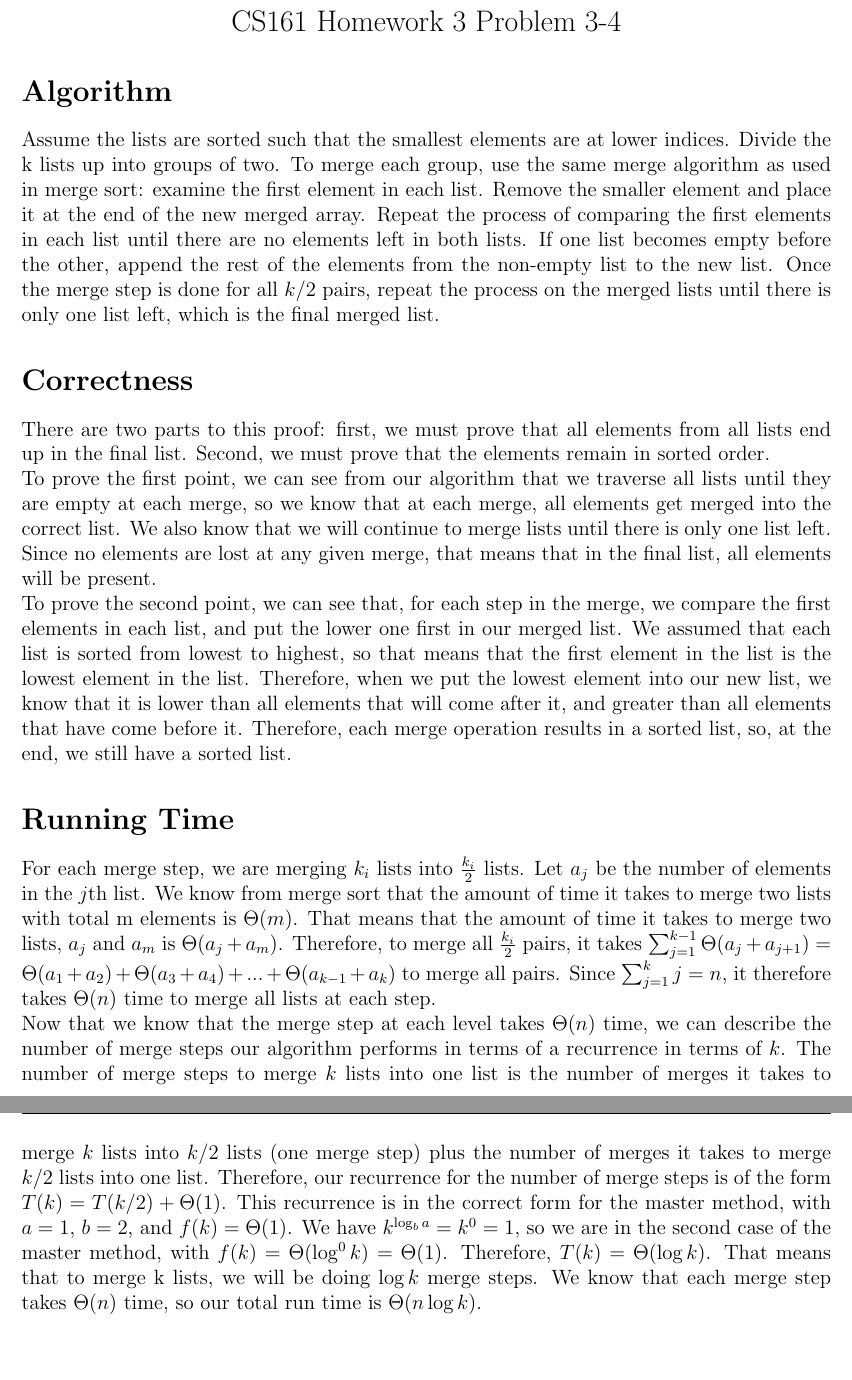
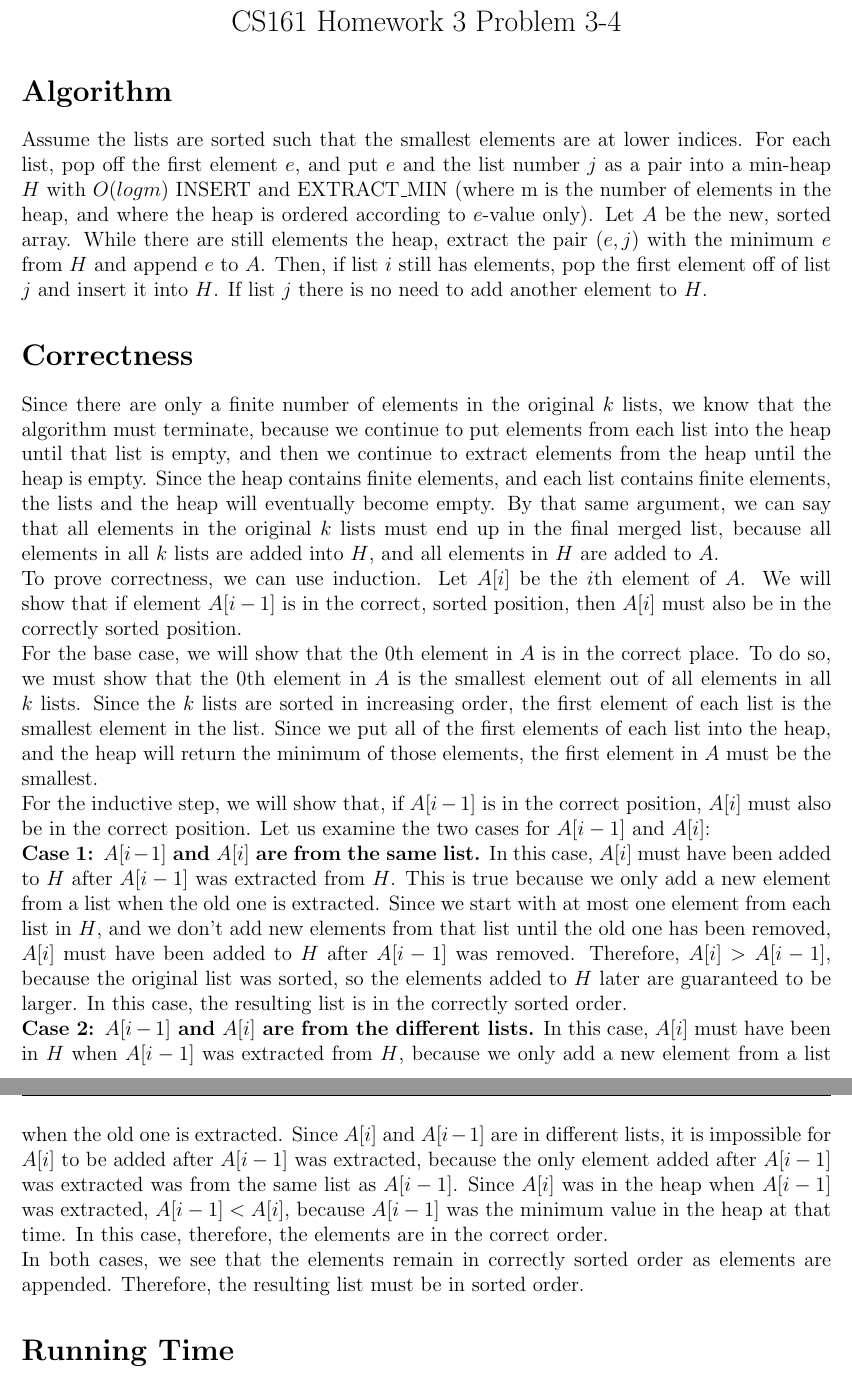
Before and after one commit to nmasharani/cs161hw, a LaTeX problem sheet (hw3/p4.tex): two parts of pages 1 and 2 of 2, joined at a grey line, cut so that both start at the same text, the shorter picture padded with empty space. Compiled offline with pdfLaTeX.

Commit message:
mostly done

```diff
--- a/hw3/p4.tex
+++ b/hw3/p4.tex
@@ -20,14 +20,17 @@
 \end{center}
 
 \section*{Algorithm}
-Assume the lists are sorted such that the smallest elements are at lower indices. Divide the k lists up into groups of two. To merge each group, use the same merge algorithm as used in merge sort: examine the first element in each list. Remove the smaller element and place it at the end of the new merged array. Repeat the process of comparing the first elements in each list until there are no elements left in both lists. If one list becomes empty before the other, append the rest of the elements from the non-empty list to the new list. Once the merge step is done for all $k/2$ pairs, repeat the process on the merged lists until there is only one list left, which is the final merged list.
+Assume the lists are sorted such that the smallest elements are at lower indices. For each list, pop off the first element $e$, and put $e$ and the list number $j$ as a pair into a min-heap $H$ with $O(log m)$ INSERT and EXTRACT\_MIN (where m is the number of elements in the heap, and where the heap is ordered according to $e$-value only). Let $A$ be the new, sorted array. While there are still elements the heap, extract the pair $(e, j)$ with the minimum $e$ from $H$ and append $e$ to $A$. Then, if list $i$ still has elements, pop the first element off of list $j$ and insert it into $H$. If list $j$ there is no need to add another element to $H$.
 
 \section*{Correctness}
-There are two parts to this proof: first, we must prove that all elements from all lists end up in the final list. Second, we must prove that the elements remain in sorted order. \\
-To prove the first point, we can see from our algorithm that we traverse all lists until they are empty at each merge, so we know that at each merge, all elements get merged into the correct list. We also know that we will continue to merge lists until there is only one list left. Since no elements are lost at any given merge, that means that in the final list, all elements will be present.\\
-To prove the second point, we can see that, for each step in the merge, we compare the first elements in each list, and put the lower one first in our merged list. We assumed that each list is sorted from lowest to highest, so that means that the first element in the list is the lowest element in the list. Therefore, when we put the lowest element into our new list, we know that it is lower than all elements that will come after it, and greater than all elements that have come before it. Therefore, each merge operation results in a sorted list, so, at the end, we still have a sorted list.
+Since there are only a finite number of elements in the original $k$ lists, we know that the algorithm must terminate, because we continue to put elements from each list into the heap until that list is empty, and then we continue to extract elements from the heap until the heap is empty. Since the heap contains finite elements, and each list contains finite elements, the lists and the heap will eventually become empty. By that same argument, we can say that all elements in the original $k$ lists must end up in the final merged list, because all elements in all $k$ lists are added into $H$, and all elements in $H$ are added to $A$.\\
+To prove correctness, we can use induction. Let $A[i]$ be the $i$th element of $A$. We will show that if element $A[i-1]$ is in the correct, sorted position, then $A[i]$ must also be in the correctly sorted position.\\
+For the base case, we will show that the $0$th element in $A$ is in the correct place. To do so, we must show that the $0$th element in $A$ is the smallest element out of all elements in all $k$ lists. Since the $k$ lists are sorted in increasing order, the first element of each list is the smallest element in the list. Since we put all of the first elements of each list into the heap, and the heap will return the minimum of those elements, the first element in $A$ must be the smallest.\\
+For the inductive step, we will show that, if $A[i-1]$ is in the correct position, $A[i]$ must also be in the correct position. Let us examine the two cases for $A[i-1]$ and $A[i]$:\\
+\textbf{Case 1: $A[i-1]$ and $A[i]$ are from the same list.} In this case, $A[i]$ must have been added to $H$ after $A[i-1]$ was extracted from $H$. This is true because we only add a new element from a list when the old one is extracted. Since we start with at most one element from each list in $H$, and we don't add new elements from that list until the old one has been removed, $A[i]$ must have been added to $H$ after $A[i-1]$ was removed. Therefore, $A[i] > A[i-1]$, because the original list was sorted, so the elements added to $H$ later are guaranteed to be larger. In this case, the resulting list is in the correctly sorted order.\\
+\textbf{Case 2: $A[i-1]$ and $A[i]$ are from the different lists.} In this case, $A[i]$ must have been in $H$ when $A[i-1]$ was extracted from $H$, because we only add a new element from a list when the old one is extracted. Since $A[i]$ and $A[i-1]$ are in different lists, it is impossible for $A[i]$ to be added after $A[i-1]$ was extracted, because the only element added after $A[i-1]$ was extracted was from the same list as $A[i-1]$. Since $A[i]$ was in the heap when $A[i-1]$ was extracted, $A[i-1] < A[i]$, because $A[i-1]$ was the minimum value in the heap at that time. In this case, therefore, the elements are in the correct order.\\
+In both cases, we see that the elements remain in correctly sorted order as elements are appended. Therefore, the resulting list must be in sorted order.
 
 \section*{Running Time}
-For each merge step, we are merging $k_i$ lists into $\frac{k_i}{2}$ lists. Let $a_j$ be the number of elements in the $j$th list. We know from merge sort that the amount of time it takes to merge two lists with total m elements is $\Theta(m)$. That means that the amount of time it takes to merge two lists, $a_j$ and $a_m$ is $\Theta(a_j + a_m)$. Therefore, to merge all $\frac{k_i}{2}$ pairs, it takes $\sum_{j = 1}^{k-1} \Theta(a_j + a_{j+1}) = \Theta(a_1 + a_2) + \Theta(a_3 + a_4) + ... + \Theta(a_{k-1} + a_k)$ to merge all pairs. Since $\sum_{j=1}^{k} j = n$, it therefore takes $\Theta(n)$ time to merge all lists at each step.\\
-Now that we know that the merge step at each level takes $\Theta(n)$ time, we can describe the number of merge steps our algorithm performs in terms of a recurrence in terms of $k$. The number of merge steps to merge $k$ lists into one list is the number of merges it takes to merge $k$ lists into $k/2$ lists (one merge step) plus the number of merges it takes to merge $k/2$ lists into one list. Therefore, our recurrence for the number of merge steps is of the form $T(k) = T(k/2) + \Theta(1)$. This recurrence is in the correct form for the master method, with $a = 1$, $b = 2$, and $f(k) = \Theta(1)$. We have $k^{\log_b a} = k^0 = 1$, so we are in the second case of the master method, with $f(k) = \Theta(\log^0 k) = \Theta(1)$. Therefore, $T(k) = \Theta(\log k)$. That means that to merge k lists, we will be doing $\log k$ merge steps. We know that each merge step takes $\Theta(n)$ time, so our total run time is $\Theta(n \log k)$.
+
 \end{document}
```
Also changed, not shown: hw3/p1.tex (+1 -1 lines), hw3/p5.tex (+6 -7 lines), hw3/p6.tex (+13 -1 lines), hw3/p1.pdf, hw3/p4.pdf, hw3/p6.pdf, 11 other files.
